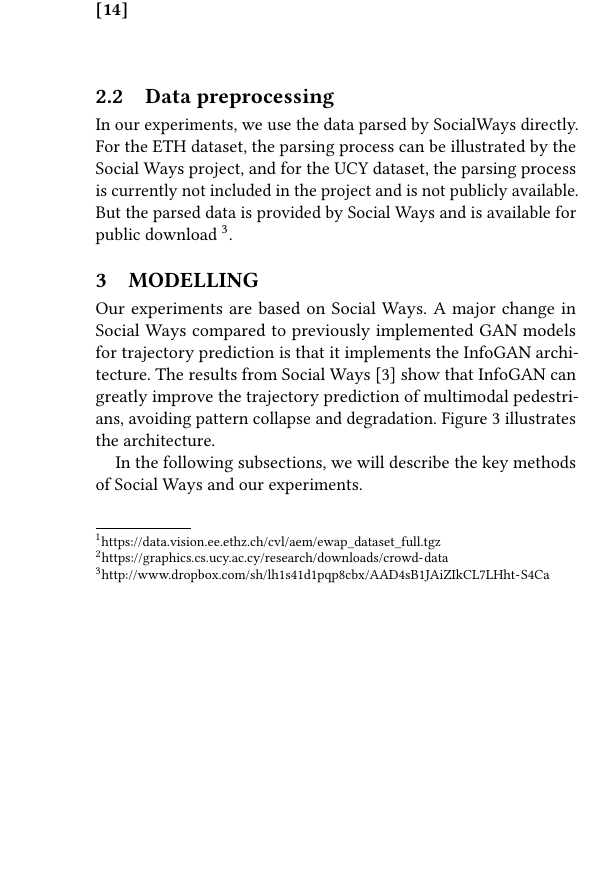
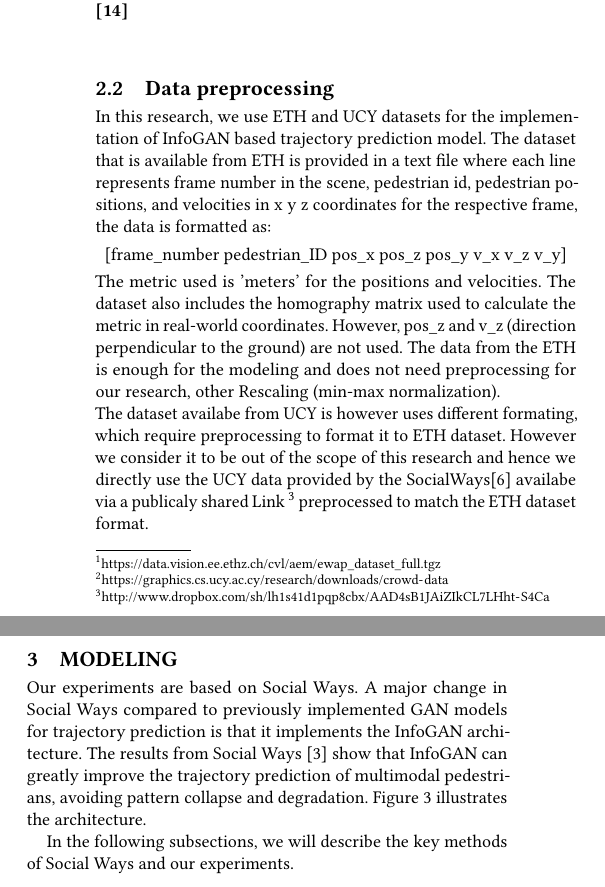
Before and after one commit to charlietianx/pedestrian-trajectory-pred, a LaTeX paper (Report/report.tex, which reads Report/Sections/Phase-2/Data-Acquisition.tex): part of one column of page 3 of 5 before the commit and two parts of the columns of page 3 of 5 after it, the two joined at a grey line, cut so that both start at the same text, the shorter picture padded with empty space. Compiled offline with pdfLaTeX.

Commit message:
finalized the changes

```diff
--- a/Report/Sections/Phase-2/Data-Acquisition.tex
+++ b/Report/Sections/Phase-2/Data-Acquisition.tex
@@ -26,5 +26,9 @@ The original datasets can be downloaded directly from the official download link
 \end{figure}
 
 \subsection{Data preprocessing}
-
-In our experiments, we use the data parsed by SocialWays directly. For the ETH dataset, the parsing process can be illustrated by the Social Ways project, and for the UCY dataset, the parsing process is currently not included in the project and is not publicly available. But the parsed data is provided by Social Ways and is available for public download~\footnote{\url{http://www.dropbox.com/sh/lh1s41d1pqp8cbx/AAD4sB1JAiZIkCL7LHht-S4Ca}}.
+In this research, we use ETH and UCY datasets for the implementation of InfoGAN based trajectory prediction model. The dataset that is available from ETH is provided in a text file where each line represents frame number in the scene, pedestrian id, pedestrian positions, and velocities in x y z coordinates for the respective frame, the data is formatted as:
+\begin{center}
+  [frame\char`_number pedestrian\char`_ID pos\char`_x pos\char`_z pos\char`_y v\char`_x v\char`_z v\char`_y]
+\end{center}
+The metric used is 'meters' for the positions and velocities. The dataset also includes the homography matrix used to calculate the metric in real-world coordinates. However, pos\char`_z and v\char`_z (direction perpendicular to the ground) are not used. The data from the ETH is enough for the modeling and does not need preprocessing for our research, other Rescaling (min-max normalization).\newline
+The dataset availabe from UCY is however uses different formating, which require preprocessing to format it to ETH dataset. However we consider it to be out of the scope of this research and hence we directly use the UCY data provided by the SocialWays\cite[]{DBLP:journals/corr/ChenDHSSA16} availabe via a publicaly shared Link~\footnote{\url{http://www.dropbox.com/sh/lh1s41d1pqp8cbx/AAD4sB1JAiZIkCL7LHht-S4Ca}} preprocessed to match the ETH dataset format.
--- a/Report/report.tex
+++ b/Report/report.tex
@@ -66,8 +66,8 @@
 
 % Phase - 3
 % (uncomment below two lines for your work and use the specific file to add material)
-\section{Modelling}
-\input{Sections/Phase-3/Modelling.tex}
+\section{Modeling}
+\input{Sections/Phase-3/Modeling.tex}
 
 % Phase - 4
 % (uncomment below two lines for your work and use the specific file to add material)
```
Also changed, not shown: Report/Sections/Phase-1/Introduction.tex (+1 -6 lines), Report/report.bib (+1 -9 lines), Report/Sections/Phase-3/Modeling.tex (renamed from Report/Sections/Phase-3/Modelling.tex), Report/output.nosync/report.pdf.
